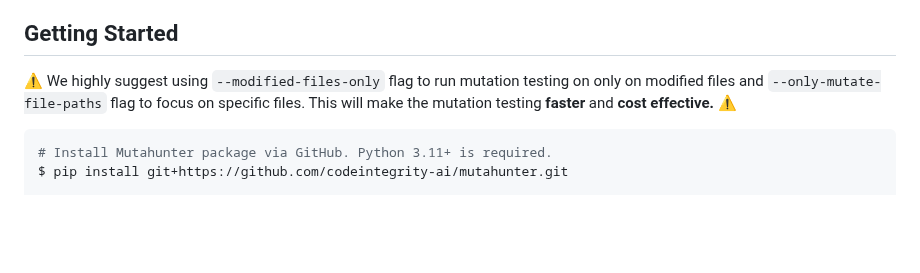
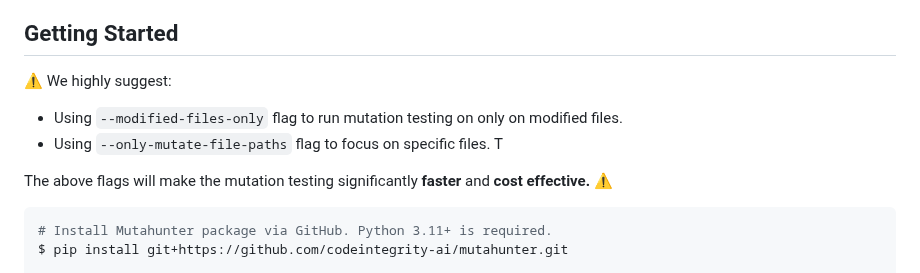
Before and after one commit to codeintegrity-ai/mutahunter, a Markdown page: README.md, the part around the change. Rendered like a GitHub page; blank space fills up the shorter version.

Commit message:
chore: suggest using flags for faster and cost-effective mutation testing

````diff
--- a/README.md
+++ b/README.md
@@ -46,7 +46,12 @@ Mutahunter uses LLM models to inject context-aware faults into your codebase. Th
 
 ## Getting Started
 
-⚠️ We highly suggest using `--modified-files-only` flag to run mutation testing on only on modified files and `--only-mutate-file-paths` flag to focus on specific files. This will make the mutation testing **faster** and **cost effective.** ⚠️
+⚠️ We highly suggest:
+
+- Using `--modified-files-only` flag to run mutation testing on only on modified files.
+- Using `--only-mutate-file-paths` flag to focus on specific files. T
+
+The above flags will make the mutation testing significantly **faster** and **cost effective.** ⚠️
 
 ```bash
 # Install Mutahunter package via GitHub. Python 3.11+ is required.
````
